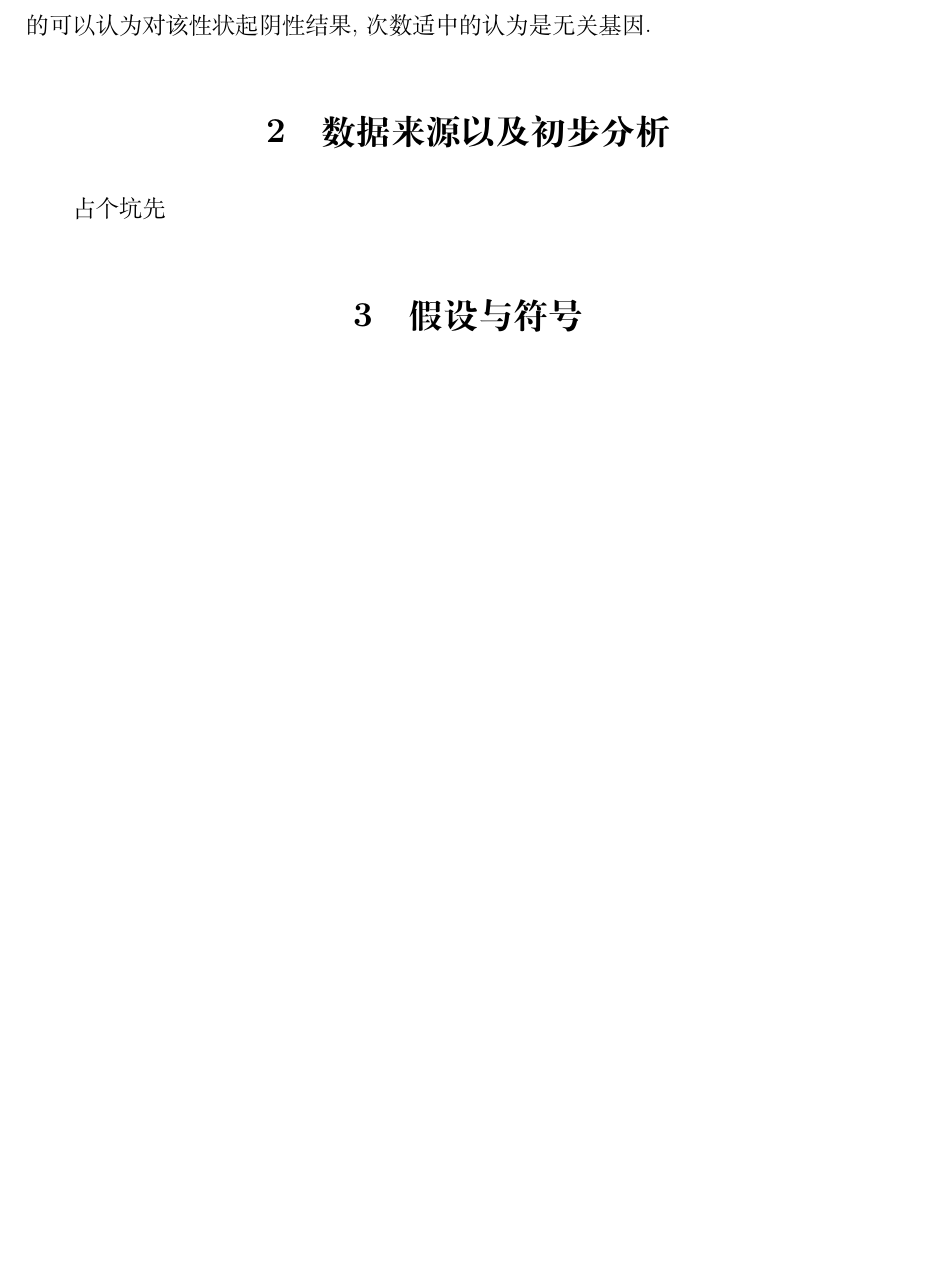
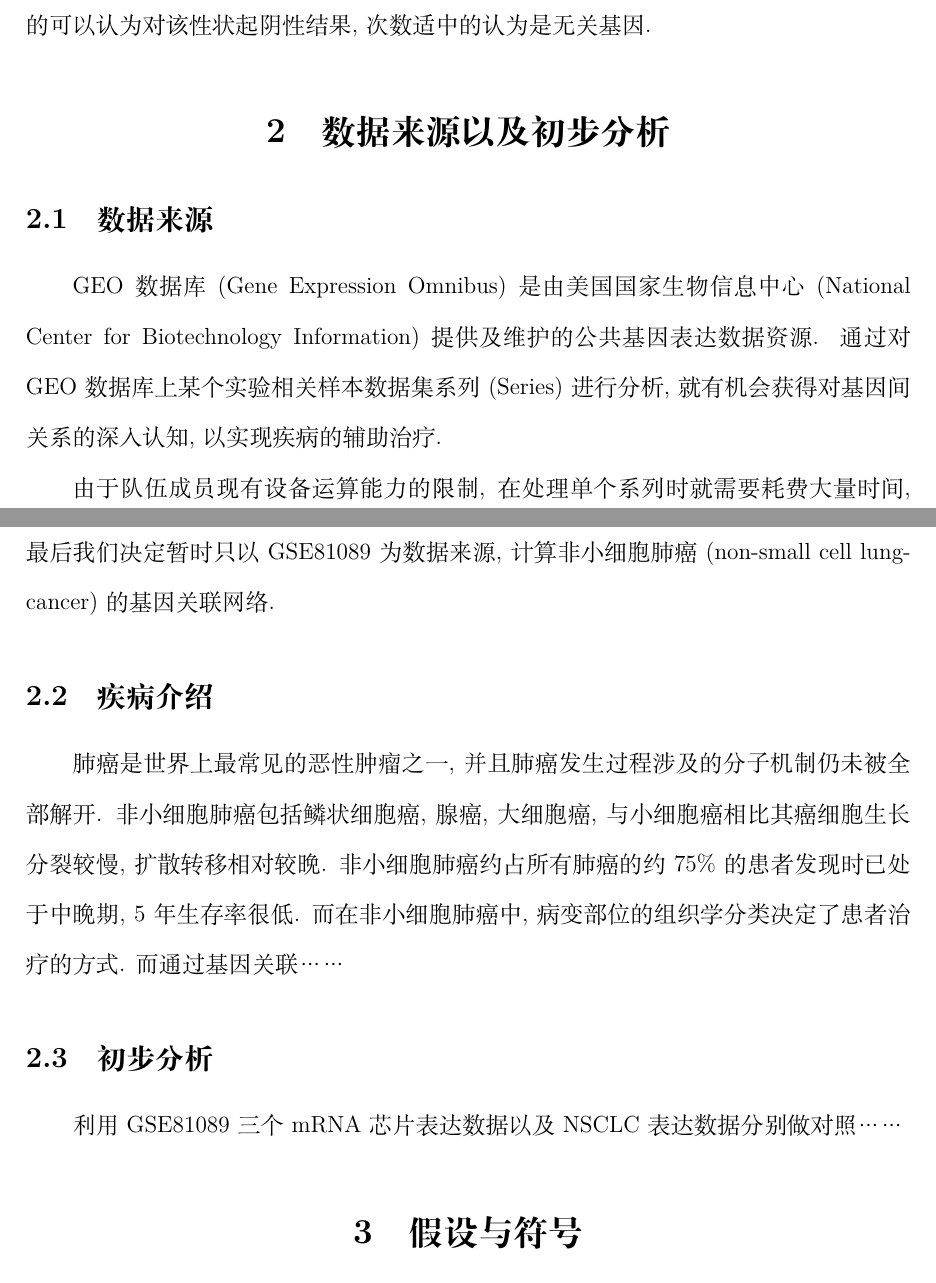
Before and after one commit to lawye/2019MMbuaa, a LaTeX document (paper/main.tex): part of page 5 of 11 before the commit and two parts of pages 5 and 6 of 11 after it, the two joined at a grey line, cut so that both start at the same text, the shorter picture padded with empty space. Compiled offline with XeLaTeX.

Commit message:
先同步下吧

```diff
--- a/paper/main.tex
+++ b/paper/main.tex
@@ -79,8 +79,17 @@
 
 根据对表达出某疾病的许多样本的基因测序结果, 我们可以通过对同时出现的基因进行统计, 认为同时出现次数越多的基因可能会对该性状起阳性结果, 而出现次数较少的可以认为对该性状起阴性结果, 次数适中的认为是无关基因.
 
+%我的表达可能不够合适……求大佬改改了, 介绍那段引用还没标
+
 \section{数据来源以及初步分析}
-占个坑先
+\subsection{数据来源}
+GEO数据库(Gene Expression Omnibus)是由美国国家生物信息中心(National Center for Biotechnology Information)提供及维护的公共基因表达数据资源. 通过对GEO数据库上某个实验相关样本数据集系列(Series)进行分析, 就有机会获得对基因间关系的深入认知, 以实现疾病的辅助治疗.
+
+由于队伍成员现有设备运算能力的限制, 在处理单个系列时就需要耗费大量时间, 最后我们决定暂时只以GSE81089为数据来源, 计算非小细胞肺癌(non-small cell lungcancer)的基因关联网络.
+\subsection{疾病介绍}
+肺癌是世界上最常见的恶性肿瘤之一, 并且肺癌发生过程涉及的分子机制仍未被全部解开. 非小细胞肺癌包括鳞状细胞癌, 腺癌, 大细胞癌, 与小细胞癌相比其癌细胞生长分裂较慢, 扩散转移相对较晚. 非小细胞肺癌约占所有肺癌的约75\%的患者发现时已处于中晚期, 5年生存率很低. 而在非小细胞肺癌中, 病变部位的组织学分类决定了患者治疗的方式. 而通过基因关联……
+\subsection{初步分析}
+利用GSE81089三个mRNA芯片表达数据以及NSCLC表达数据分别做对照……
 
 \section{假设与符号}
 \subsection{假设}
```
Also changed, not shown: paper/main.pdf.
